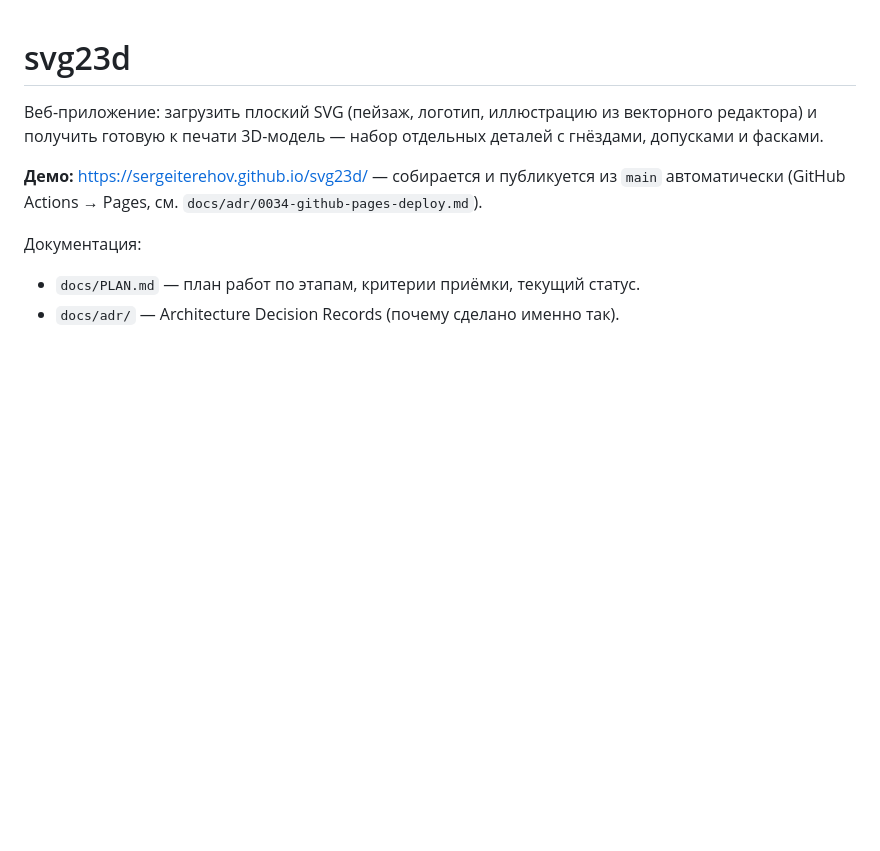
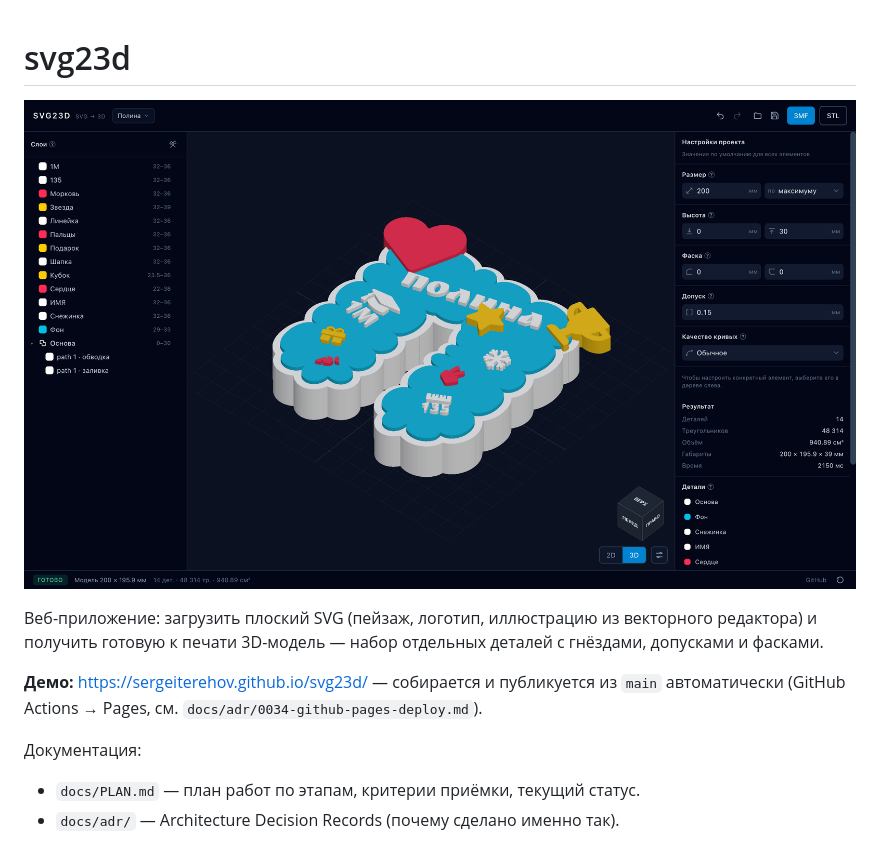
Before and after one commit to sergeiterehov/svg23d, a Markdown page: README.md, the part around the change. Drawn GitHub-style; pictures changed too: demo.png (added); blank space fills up the shorter version.

Commit message:
docs: скриншот в README под заголовком

```diff
--- a/README.md
+++ b/README.md
@@ -1,4 +1,6 @@
 # svg23d
+
+![svg23d: плоская SVG-иллюстрация превратилась в 3D-модель из отдельных печатных деталей](demo.png)
 
 Веб-приложение: загрузить плоский SVG (пейзаж, логотип, иллюстрацию из векторного редактора) и получить
 готовую к печати 3D-модель — набор отдельных деталей с гнёздами, допусками и фасками.
```
